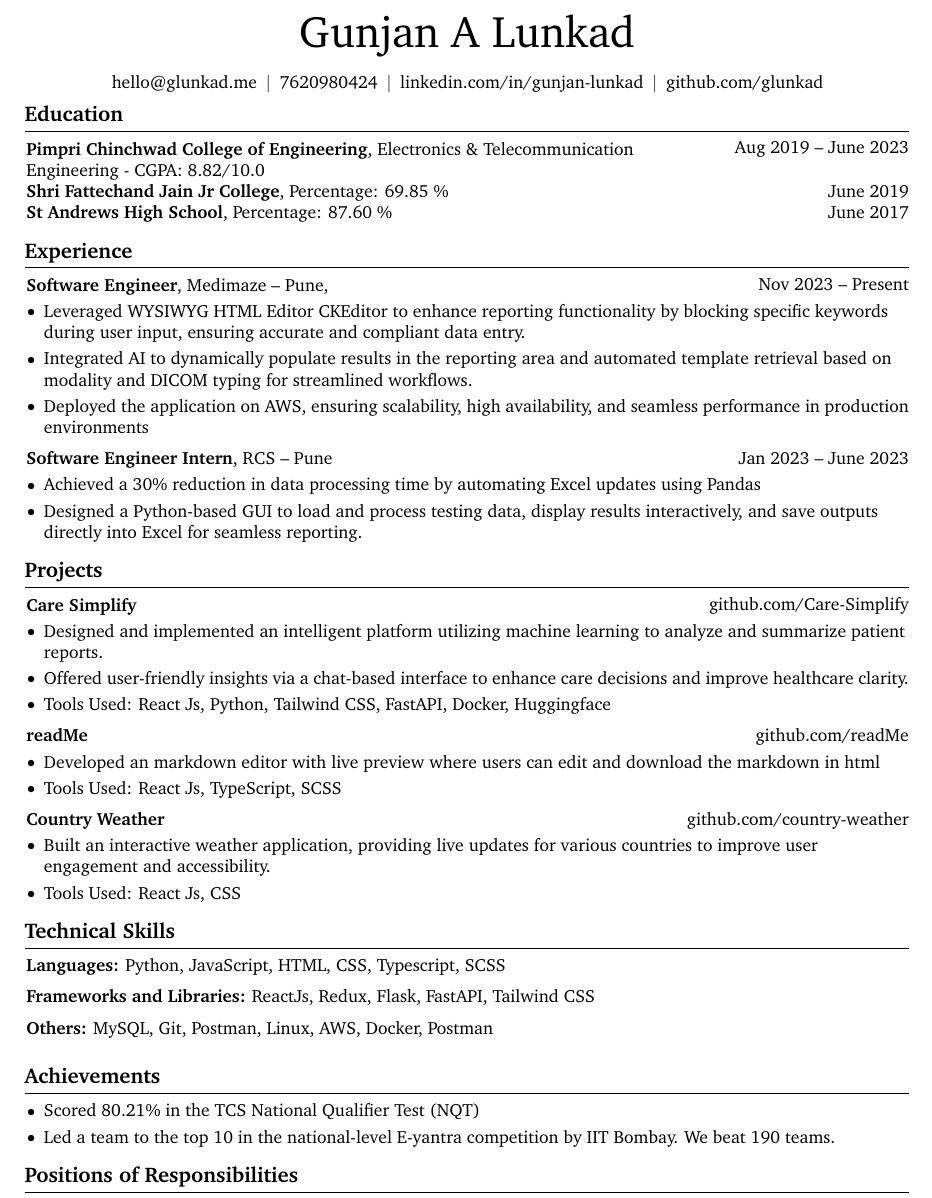
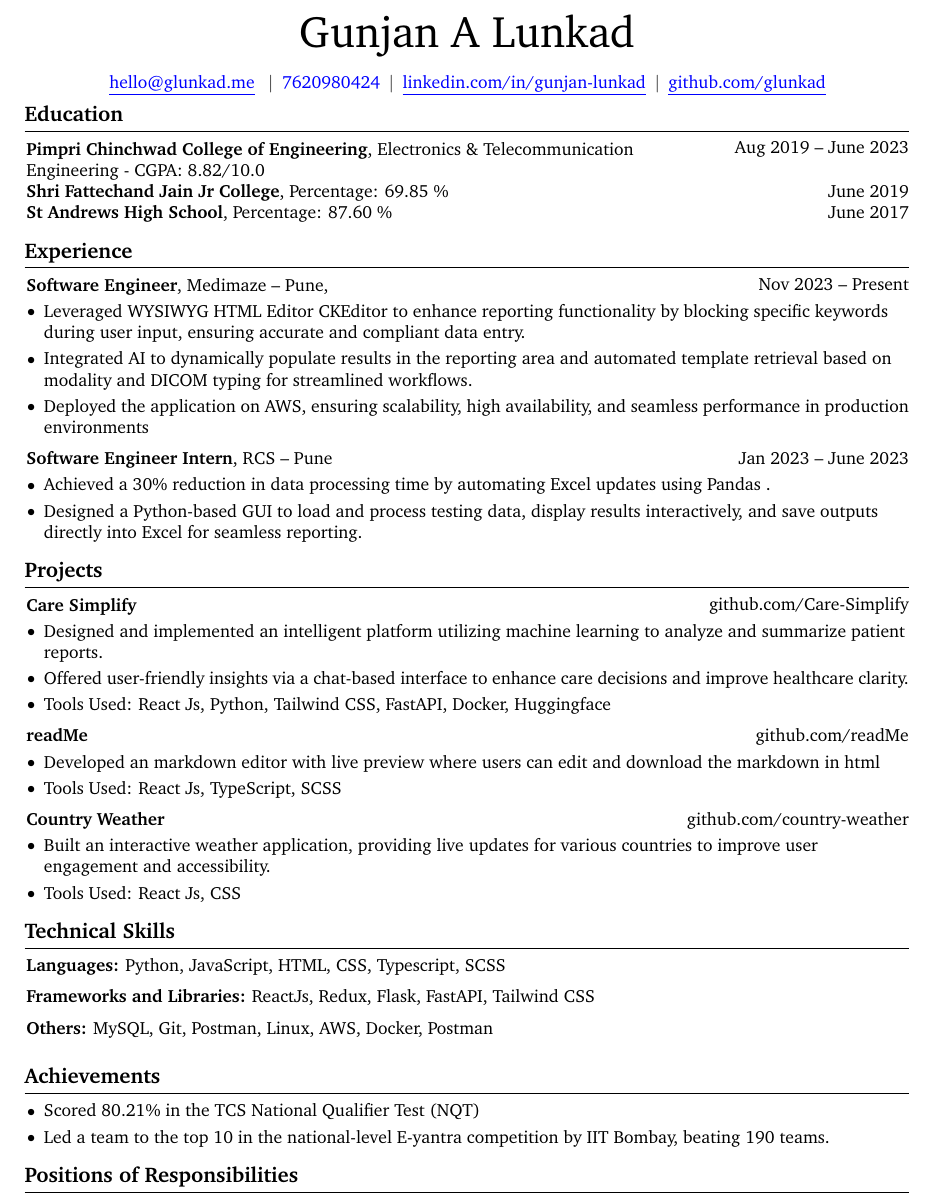
Before and after one commit to glunkad/resume, a LaTeX document (main.tex): part of the page, cut so that both start at the same text. Compiled offline with pdfLaTeX.

Commit message:
Update main.tex

```diff
--- a/main.tex
+++ b/main.tex
@@ -34,6 +34,8 @@
 \usepackage{ifthen} % for conditional statements
 \usepackage{needspace} % for avoiding page brake right after the section title
 \usepackage{iftex} % check if engine is pdflatex, xetex or luatex
+\usepackage{xcolor}
+\usepackage{hyperref}
 
 % Ensure that generate pdf is machine readable/ATS parsable:
 \ifPDFTeX
@@ -169,11 +171,12 @@
         % \kern 5.0 pt%
         % \AND%
         % \kern 5.0 pt%
-        \mbox{\hrefWithoutArrow{mailto:hello@glunkad.me}{hello@glunkad.me}}%
+        % \mbox{\hrefWithoutArrow{mailto:hello@glunkad.me}{hello@glunkad.me}}%
+        \mbox{\href{mailto:hello@glunkad.me}{\textcolor{blue}{\underline{hello@glunkad.me}}}}
         \kern 5.0 pt%
         \AND%
         \kern 5.0 pt%
-        \mbox{\hrefWithoutArrow{tel:+91-7620980424}{7620980424}}%
+        \mbox{\hrefWithoutArrow{tel:+91-7620980424}{\textcolor{blue}{7620980424}}}%
         % \kern 5.0 pt%
         % \AND%
         % \kern 5.0 pt%
@@ -246,7 +249,7 @@
         \vspace{0.10 cm}
         \begin{onecolentry}
             \begin{highlights}
-                \item Achieved a 30\% reduction in data processing time by automating Excel updates using Pandas
+                \item Achieved a 30\% reduction in data processing time by automating Excel updates using Pandas .
                 \item Designed a Python-based GUI to load and process testing data, display results interactively, and save outputs directly into Excel for seamless reporting.
                 % \item Created a test case generation tool that creates random XML docs from XML Schema
                 % \item Automated the extraction and processing of large datasets from legacy systems using SQL and Perl scripts
@@ -348,7 +351,7 @@
 
         \begin{highlightsforbulletentries}
             \item Scored 80.21\% in the TCS National Qualifier Test (NQT)
-            \item Led a team to the top 10 in the national-level E-yantra competition by IIT Bombay. We beat 190 teams.
+            \item Led a team to the top 10 in the national-level E-yantra competition by IIT Bombay, beating 190 teams.
         \end{highlightsforbulletentries}
 
 
```
Also changed, not shown: main.tex (4 more changed lines).
